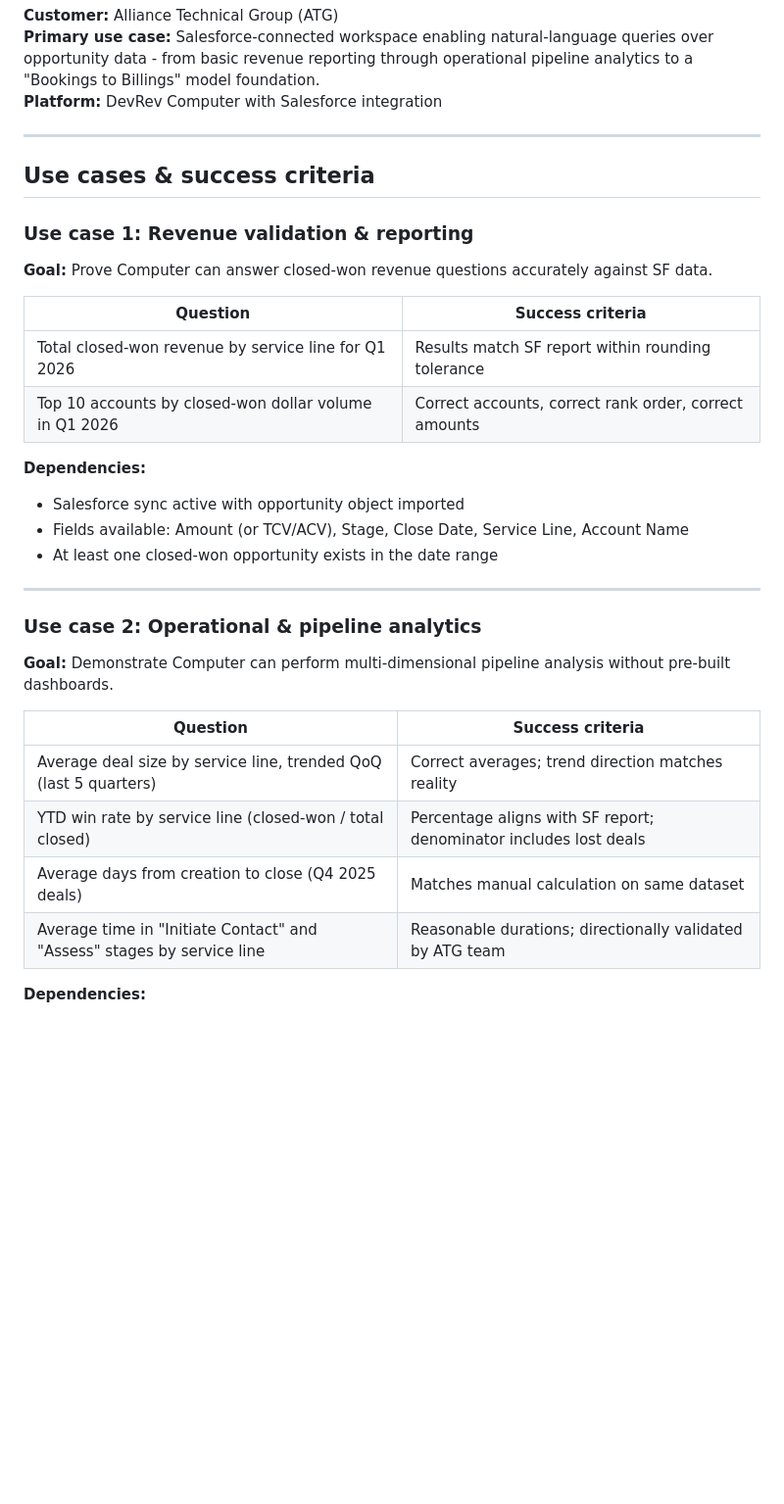
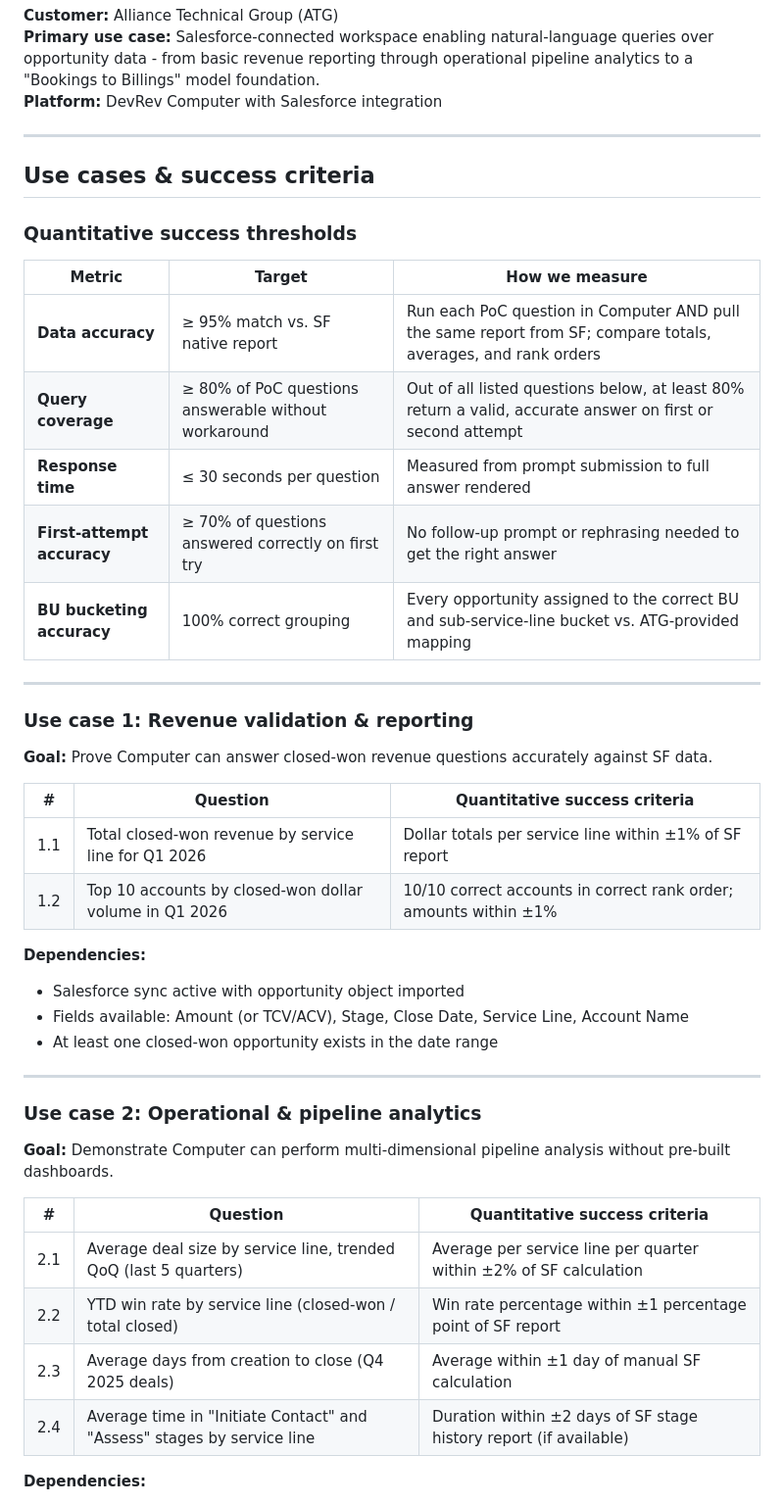
Before and after one commit to shadenchehab/ATG-poc, a Markdown page: Alliance_Technical_Group_PoC_Plan.md, the part around one of its changes. Shown at 98% size. Rendered like a GitHub page; blank space fills up the shorter version.

Commit message:
Add quantitative success criteria to ATG PoC plan

```diff
--- a/Alliance_Technical_Group_PoC_Plan.md
+++ b/Alliance_Technical_Group_PoC_Plan.md
@@ -10,14 +10,26 @@
 
 ## Use cases & success criteria
 
+### Quantitative success thresholds
+
+| Metric | Target | How we measure |
+|--------|--------|----------------|
+| **Data accuracy** | ≥ 95% match vs. SF native report | Run each PoC question in Computer AND pull the same report from SF; compare totals, averages, and rank orders |
+| **Query coverage** | ≥ 80% of PoC questions answerable without workaround | Out of all listed questions below, at least 80% return a valid, accurate answer on first or second attempt |
+| **Response time** | ≤ 30 seconds per question | Measured from prompt submission to full answer rendered |
+| **First-attempt accuracy** | ≥ 70% of questions answered correctly on first try | No follow-up prompt or rephrasing needed to get the right answer |
+| **BU bucketing accuracy** | 100% correct grouping | Every opportunity assigned to the correct BU and sub-service-line bucket vs. ATG-provided mapping |
+
+---
+
 ### Use case 1: Revenue validation & reporting
 
 **Goal:** Prove Computer can answer closed-won revenue questions accurately against SF data.
 
-| Question | Success criteria |
-|----------|-----------------|
-| Total closed-won revenue by service line for Q1 2026 | Results match SF report within rounding tolerance |
-| Top 10 accounts by closed-won dollar volume in Q1 2026 | Correct accounts, correct rank order, correct amounts |
+| # | Question | Quantitative success criteria |
+|---|----------|-------------------------------|
+| 1.1 | Total closed-won revenue by service line for Q1 2026 | Dollar totals per service line within ±1% of SF report |
+| 1.2 | Top 10 accounts by closed-won dollar volume in Q1 2026 | 10/10 correct accounts in correct rank order; amounts within ±1% |
 
 **Dependencies:**
 - Salesforce sync active with opportunity object imported
@@ -30,12 +42,12 @@
 
 **Goal:** Demonstrate Computer can perform multi-dimensional pipeline analysis without pre-built dashboards.
 
-| Question | Success criteria |
-|----------|-----------------|
-| Average deal size by service line, trended QoQ (last 5 quarters) | Correct averages; trend direction matches reality |
-| YTD win rate by service line (closed-won / total closed) | Percentage aligns with SF report; denominator includes lost deals |
-| Average days from creation to close (Q4 2025 deals) | Matches manual calculation on same dataset |
-| Average time in "Initiate Contact" and "Assess" stages by service line | Reasonable durations; directionally validated by ATG team |
+| # | Question | Quantitative success criteria |
+|---|----------|-------------------------------|
+| 2.1 | Average deal size by service line, trended QoQ (last 5 quarters) | Average per service line per quarter within ±2% of SF calculation |
+| 2.2 | YTD win rate by service line (closed-won / total closed) | Win rate percentage within ±1 percentage point of SF report |
+| 2.3 | Average days from creation to close (Q4 2025 deals) | Average within ±1 day of manual SF calculation |
+| 2.4 | Average time in "Initiate Contact" and "Assess" stages by service line | Duration within ±2 days of SF stage history report (if available) |
 
 **Dependencies:**
 - All Use Case 1 dependencies, plus:
```
Also changed, not shown: other parts of Alliance_Technical_Group_PoC_Plan.md (+11 -11 lines).
